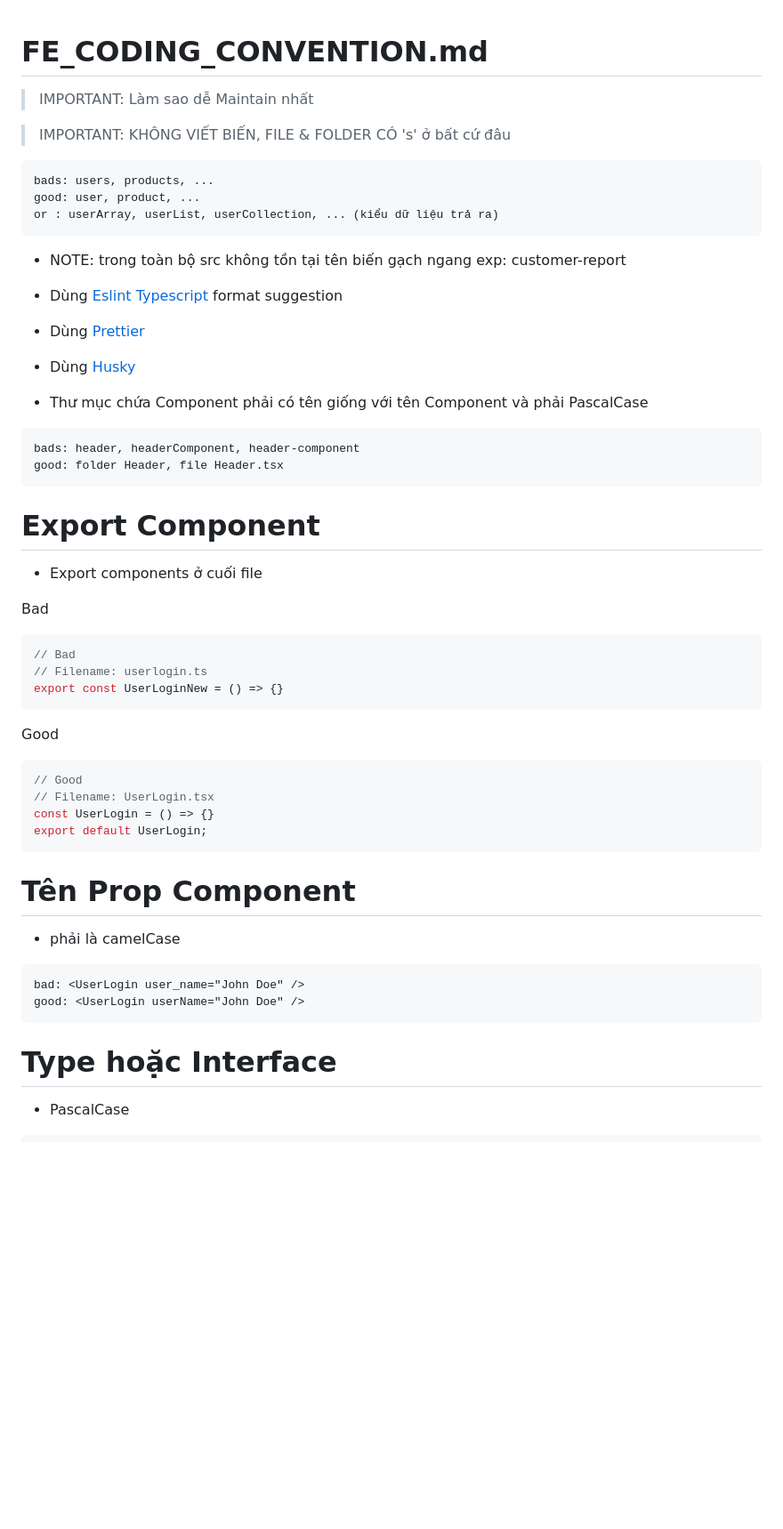
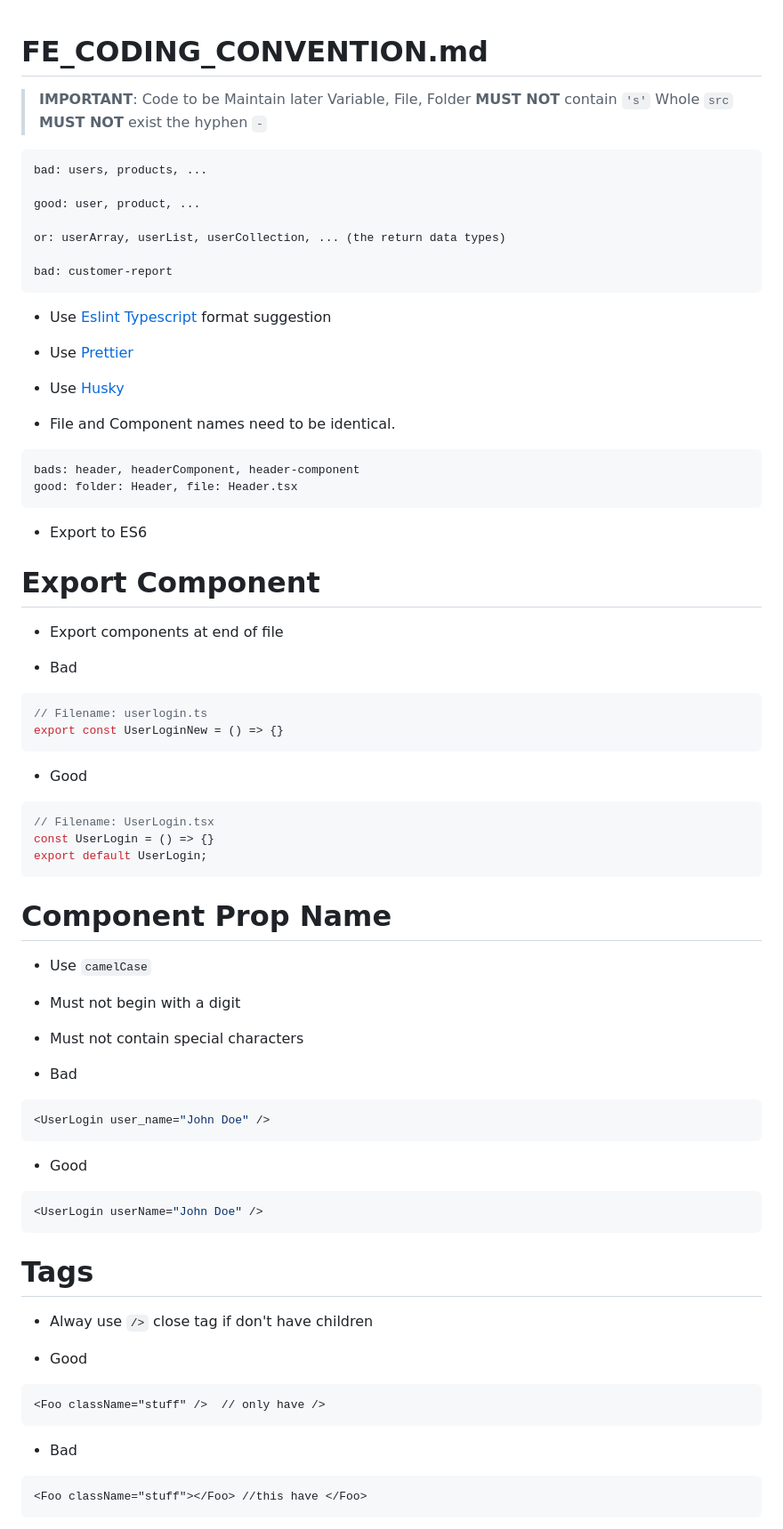
Before and after one commit to PiedTeam/DreameCloneTraining-FE-Project, a Markdown page: FE_CODING_CONVENTION.md, the part around one of its changes. Shown at 89% size. GitHub-like rendering; blank space fills up the shorter version.

````diff
--- a/FE_CODING_CONVENTION.md
+++ b/FE_CODING_CONVENTION.md
@@ -1,52 +1,73 @@
 # FE_CODING_CONVENTION.md
-> IMPORTANT: Làm sao dễ Maintain nhất
 
-> IMPORTANT: KHÔNG VIẾT BIẾN, FILE & FOLDER CÓ 's' ở bất cứ đâu
+> **IMPORTANT**:
+> Code to be Maintain later
+> Variable, File, Folder **MUST NOT** contain `'s'`
+> Whole `src` **MUST NOT** exist the hyphen `-`
+
 ```
-bads: users, products, ...
+bad: users, products, ...
+
 good: user, product, ...
-or : userArray, userList, userCollection, ... (kiểu dữ liệu trả ra)
+
+or: userArray, userList, userCollection, ... (the return data types)
+
+bad: customer-report
 ```
 
-- NOTE: trong toàn bộ src không tồn tại tên biến gạch ngang exp: customer-report
+- Use [Eslint Typescript](https://typescript-eslint.io/getting-started/) format suggestion
+- Use [Prettier](https://prettier.io/docs/en/#docsNav)
+- Use [Husky](https://typicode.github.io/husky/how-to.html)
 
-- Dùng [Eslint Typescript](https://typescript-eslint.io/getting-started/) format suggestion
-
-
-- Dùng [Prettier](https://prettier.io/docs/en/#docsNav)
-
-- Dùng [Husky](https://typicode.github.io/husky/how-to.html)
-
-- Thư mục chứa Component phải có tên giống với tên Component và phải PascalCase
+- File and Component names need to be identical.
 ```
 bads: header, headerComponent, header-component
-good: folder Header, file Header.tsx
+good: folder: Header, file: Header.tsx
 ```
 
+- Export to ES6
+
 # Export Component
-- Export components ở cuối file
+- Export components at end of file
 
-Bad
+- Bad
 ```ts
-// Bad
 // Filename: userlogin.ts
 export const UserLoginNew = () => {}
 ```
 
-Good
+- Good
 ```ts
-// Good
 // Filename: UserLogin.tsx
 const UserLogin = () => {}
 export default UserLogin;
 ```
 
-# Tên Prop Component
-- phải là camelCase
-```
-bad: <UserLogin user_name="John Doe" />
-good: <UserLogin userName="John Doe" />
+# Component Prop Name
+- Use `camelCase`
+- Must not begin with a digit
+- Must not contain special characters
+
+- Bad
+```ts
+<UserLogin user_name="John Doe" />
 ```
 
-# Type hoặc Interface
-- PascalCase
+- Good
+```ts
+<UserLogin userName="John Doe" />
+```
+
+# Tags
+- Alway use `/>` close tag if don't have children
+
+- Good
+```html
+<Foo className="stuff" />  // only have />
+```
+
+- Bad
+```html
+<Foo className="stuff"></Foo> //this have </Foo>
+```
+
````
Also changed, not shown: other parts of FE_CODING_CONVENTION.md (+165 -127 lines).
